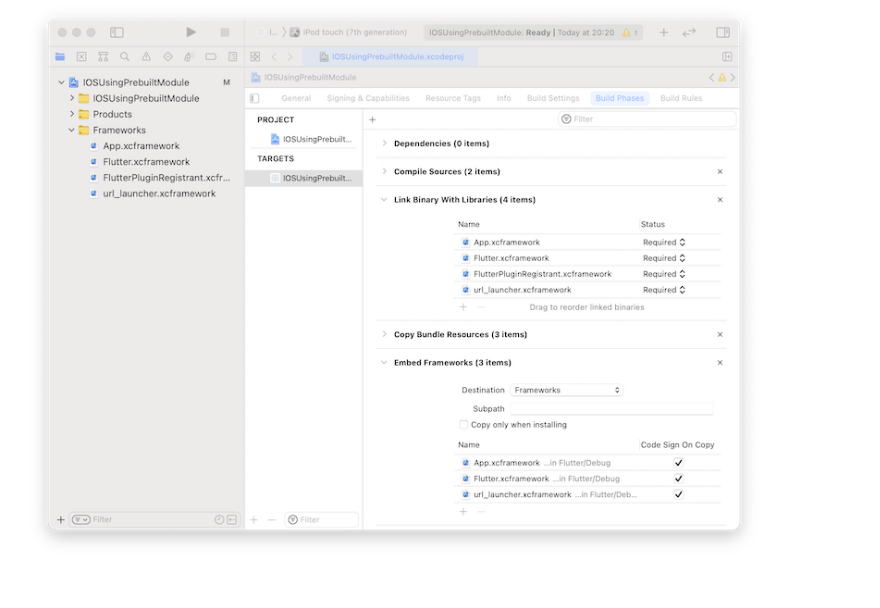
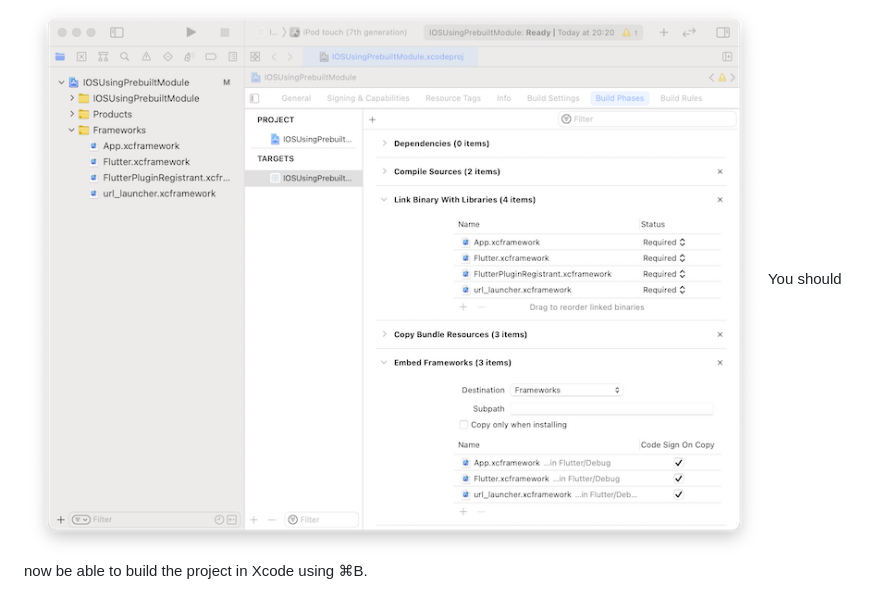
Before and after one commit to tranhieudevvietnam/flutter_module_offerwall, a Markdown page: README.md, the part around the change. Drawn GitHub-style.

```diff
--- a/README.md
+++ b/README.md
@@ -256,3 +256,4 @@ After linking the frameworks, you should see them in the Frameworks, Libraries,
 
 They will then appear under Embed Frameworks within Build Phases as follows:
 ![Alt text](image-2.png)
+You should now be able to build the project in Xcode using ⌘B.
```
